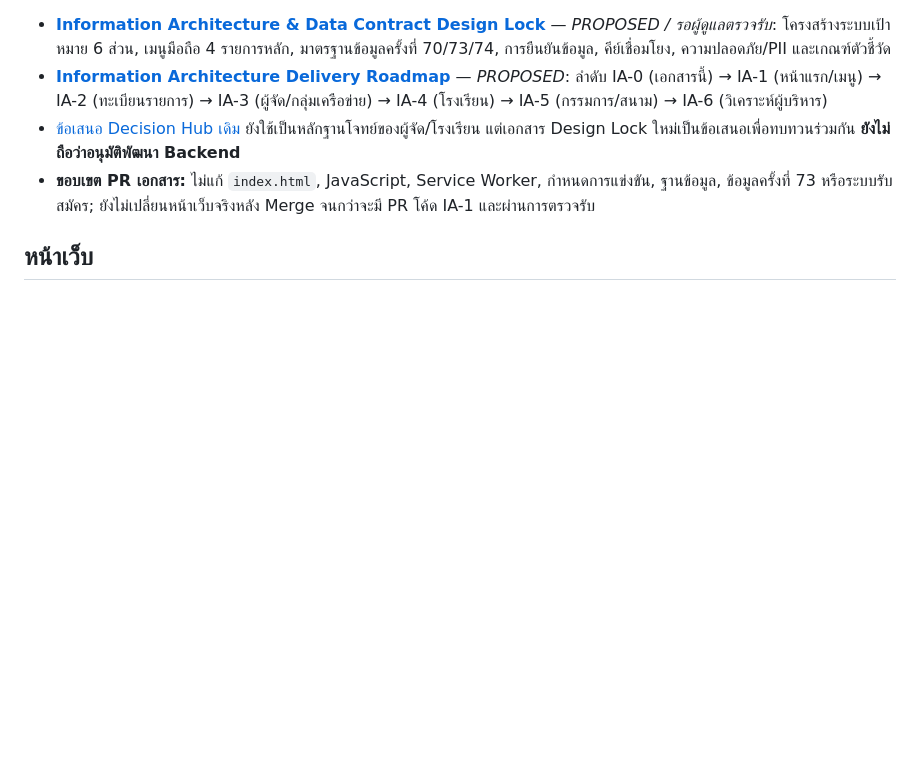
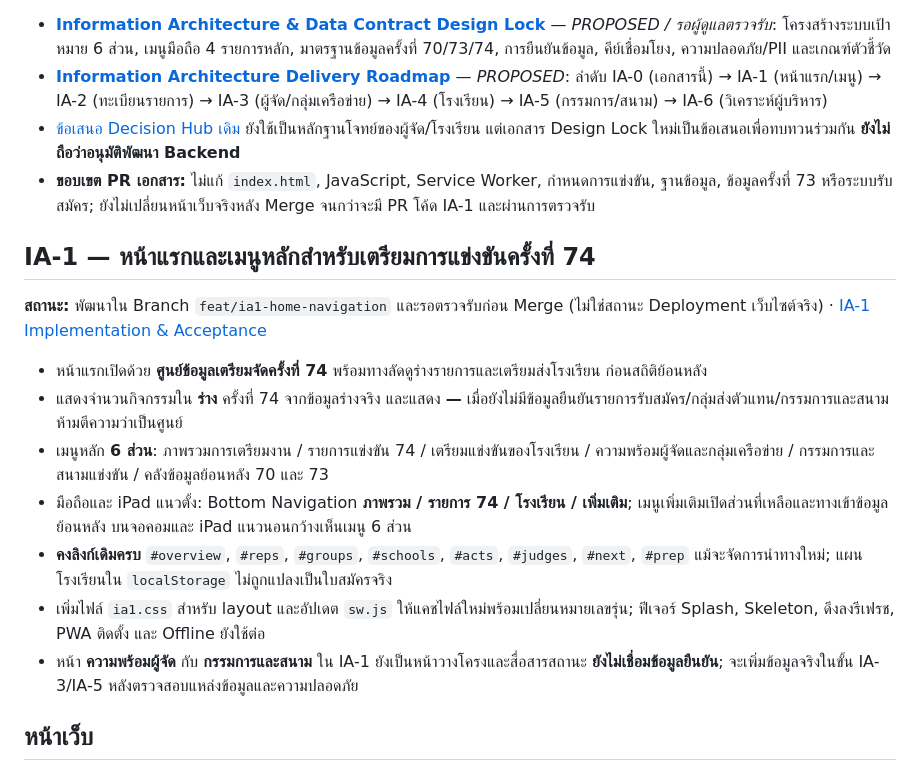
Before and after one commit to infobwd/sillapa, a Markdown page: README.md, the part around the change. Rendered like a GitHub page; blank space fills up the shorter version.

Commit message:
docs(readme): describe IA-1 preparation homepage, new navigation and acceptance

```diff
--- a/README.md
+++ b/README.md
@@ -10,6 +10,18 @@
 - **[Information Architecture Delivery Roadmap](docs/SILLAPA74_INFORMATION_ARCHITECTURE_ROADMAP.md)** — *PROPOSED*: ลำดับ IA-0 (เอกสารนี้) → IA-1 (หน้าแรก/เมนู) → IA-2 (ทะเบียนรายการ) → IA-3 (ผู้จัด/กลุ่มเครือข่าย) → IA-4 (โรงเรียน) → IA-5 (กรรมการ/สนาม) → IA-6 (วิเคราะห์ผู้บริหาร)
 - [ข้อเสนอ Decision Hub เดิม](docs/SILLAPA74_DECISION_HUB_DESIGN_PROPOSAL.md) ยังใช้เป็นหลักฐานโจทย์ของผู้จัด/โรงเรียน แต่เอกสาร Design Lock ใหม่เป็นข้อเสนอเพื่อทบทวนร่วมกัน **ยังไม่ถือว่าอนุมัติพัฒนา Backend**
 - **ขอบเขต PR เอกสาร:** ไม่แก้ `index.html`, JavaScript, Service Worker, กำหนดการแข่งขัน, ฐานข้อมูล, ข้อมูลครั้งที่ 73 หรือระบบรับสมัคร; ยังไม่เปลี่ยนหน้าเว็บจริงหลัง Merge จนกว่าจะมี PR โค้ด IA-1 และผ่านการตรวจรับ
+
+## IA-1 — หน้าแรกและเมนูหลักสำหรับเตรียมการแข่งขันครั้งที่ 74
+
+**สถานะ:** พัฒนาใน Branch `feat/ia1-home-navigation` และรอตรวจรับก่อน Merge (ไม่ใช่สถานะ Deployment เว็บไซต์จริง) · [IA-1 Implementation & Acceptance](docs/SILLAPA74_IA1_IMPLEMENTATION_ACCEPTANCE.md)
+
+- หน้าแรกเปิดด้วย **ศูนย์ข้อมูลเตรียมจัดครั้งที่ 74** พร้อมทางลัดดูร่างรายการและเตรียมส่งโรงเรียน ก่อนสถิติย้อนหลัง
+- แสดงจำนวนกิจกรรมใน **ร่าง** ครั้งที่ 74 จากข้อมูลร่างจริง และแสดง **—** เมื่อยังไม่มีข้อมูลยืนยันรายการรับสมัคร/กลุ่มส่งตัวแทน/กรรมการและสนาม ห้ามตีความว่าเป็นศูนย์
+- เมนูหลัก **6 ส่วน**: ภาพรวมการเตรียมงาน / รายการแข่งขัน 74 / เตรียมแข่งขันของโรงเรียน / ความพร้อมผู้จัดและกลุ่มเครือข่าย / กรรมการและสนามแข่งขัน / คลังข้อมูลย้อนหลัง 70 และ 73
+- มือถือและ iPad แนวตั้ง: Bottom Navigation **ภาพรวม / รายการ 74 / โรงเรียน / เพิ่มเติม**; เมนูเพิ่มเติมเปิดส่วนที่เหลือและทางเข้าข้อมูลย้อนหลัง บนจอคอมและ iPad แนวนอนกว้างเห็นเมนู 6 ส่วน
+- **คงลิงก์เดิมครบ** `#overview`, `#reps`, `#groups`, `#schools`, `#acts`, `#judges`, `#next`, `#prep` แม้จะจัดการนำทางใหม่; แผนโรงเรียนใน `localStorage` ไม่ถูกแปลงเป็นใบสมัครจริง
+- เพิ่มไฟล์ `ia1.css` สำหรับ layout และอัปเดต `sw.js` ให้แคชไฟล์ใหม่พร้อมเปลี่ยนหมายเลขรุ่น; ฟีเจอร์ Splash, Skeleton, ดึงลงรีเฟรช, PWA ติดตั้ง และ Offline ยังใช้ต่อ
+- หน้า **ความพร้อมผู้จัด** กับ **กรรมการและสนาม** ใน IA-1 ยังเป็นหน้าวางโครงและสื่อสารสถานะ **ยังไม่เชื่อมข้อมูลยืนยัน**; จะเพิ่มข้อมูลจริงในขั้น IA-3/IA-5 หลังตรวจสอบแหล่งข้อมูลและความปลอดภัย
 
 ## หน้าเว็บ
 
```
